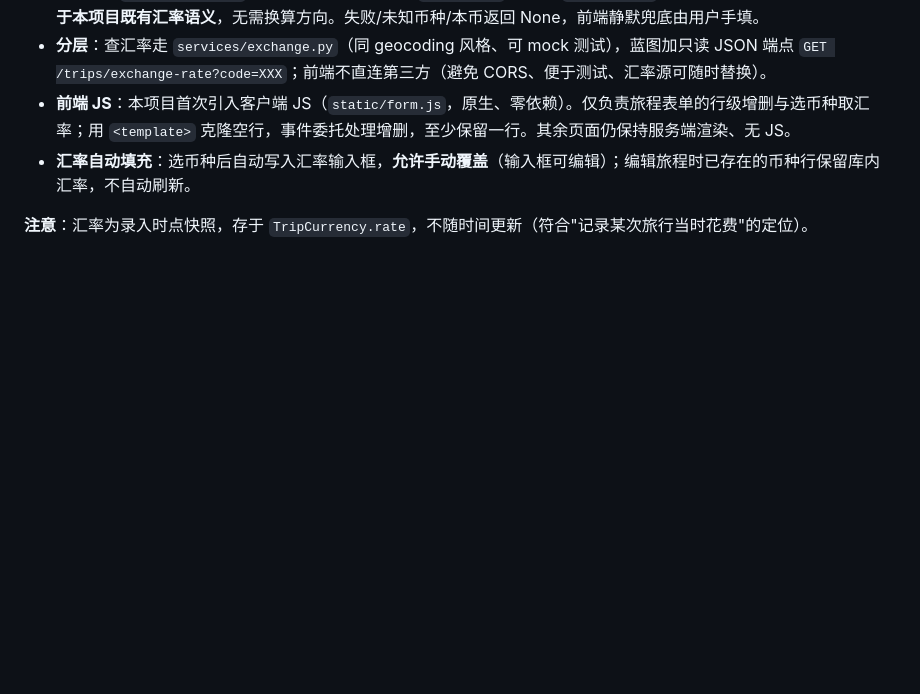
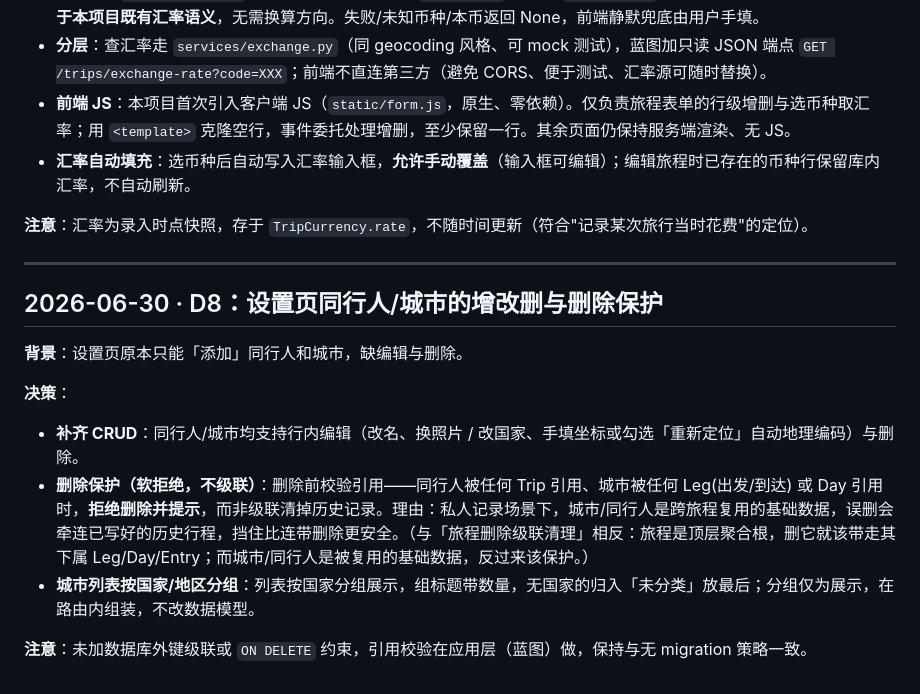
Before and after one commit to neilgris/travel, a Markdown page: DECISIONS.md, the part around the change. Rendered like a GitHub page; blank space fills up the shorter version.

Commit message:
docs: 追加 D8（设置页增改删 + 删除保护 + 城市按国家分组）
Co-Authored-By: Claude Opus 4.8 <noreply@anthropic.com>

```diff
--- a/DECISIONS.md
+++ b/DECISIONS.md
@@ -119,3 +119,16 @@
 - **汇率自动填充**：选币种后自动写入汇率输入框，**允许手动覆盖**（输入框可编辑）；编辑旅程时已存在的币种行保留库内汇率，不自动刷新。
 
 **注意**：汇率为录入时点快照，存于 `TripCurrency.rate`，不随时间更新（符合"记录某次旅行当时花费"的定位）。
+
+---
+
+## 2026-06-30 · D8：设置页同行人/城市的增改删与删除保护
+
+**背景**：设置页原本只能「添加」同行人和城市，缺编辑与删除。
+
+**决策**：
+- **补齐 CRUD**：同行人/城市均支持行内编辑（改名、换照片 / 改国家、手填坐标或勾选「重新定位」自动地理编码）与删除。
+- **删除保护（软拒绝，不级联）**：删除前校验引用——同行人被任何 Trip 引用、城市被任何 Leg(出发/到达) 或 Day 引用时，**拒绝删除并提示**，而非级联清掉历史记录。理由：私人记录场景下，城市/同行人是跨旅程复用的基础数据，误删会牵连已写好的历史行程，挡住比连带删除更安全。（与「旅程删除级联清理」相反：旅程是顶层聚合根，删它就该带走其下属 Leg/Day/Entry；而城市/同行人是被复用的基础数据，反过来该保护。）
+- **城市列表按国家/地区分组**：列表按国家分组展示，组标题带数量，无国家的归入「未分类」放最后；分组仅为展示，在路由内组装，不改数据模型。
+
+**注意**：未加数据库外键级联或 `ON DELETE` 约束，引用校验在应用层（蓝图）做，保持与无 migration 策略一致。
```
